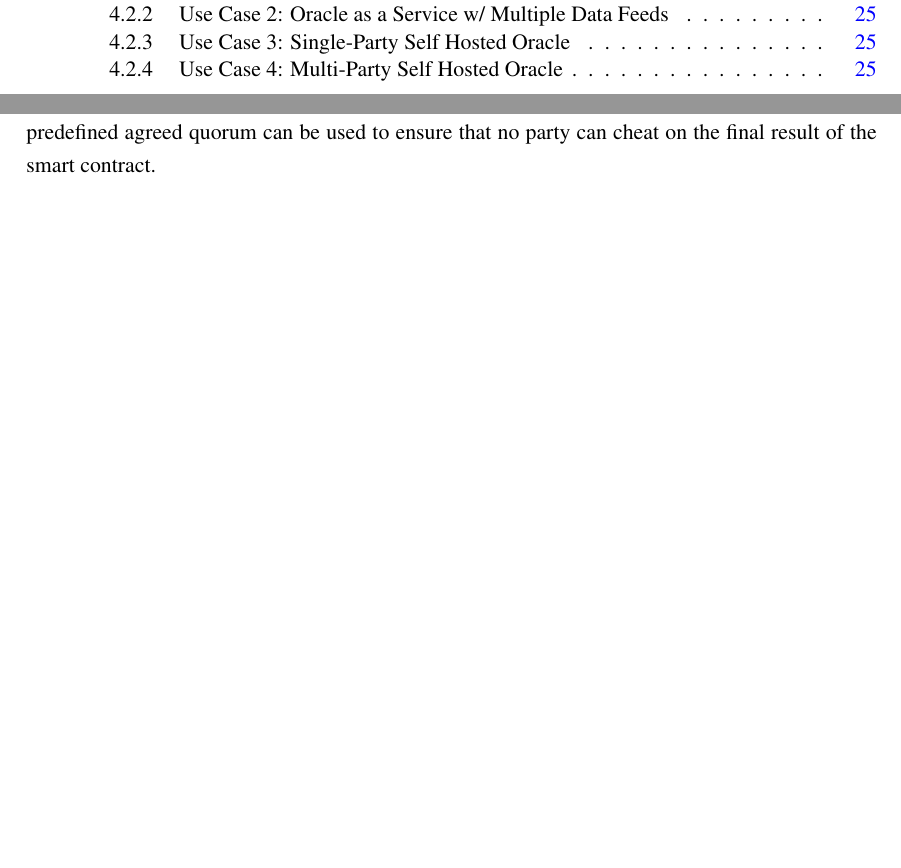
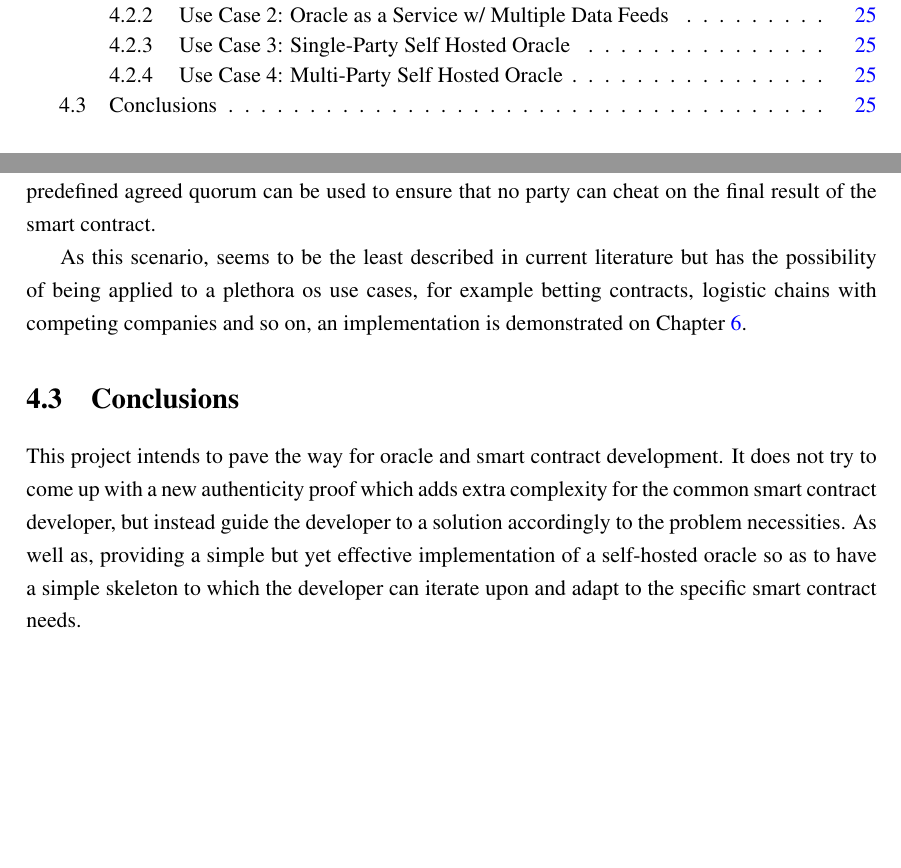
Before and after one commit to pedroduartecosta/Monografia, a LaTeX thesis (latex/mieic-en.tex, which reads latex/chapter4.tex): two parts of pages 13 and 47 of 96, joined at a grey line, cut so that both start at the same text, the shorter picture padded with empty space. Compiled offline with pdfLaTeX.

Commit message:
Finished problem statement

```diff
--- a/latex/chapter4.tex
+++ b/latex/chapter4.tex
@@ -55,3 +55,10 @@ This use case takes a different approach from the previous ones. Instead of fast
 \subsection{Use Case 4: Multi-Party Self Hosted Oracle}
 
 Iterating on the previous use-case, this scenario adds a new trust problem. When competing parties deploy depend on the behaviour of the same smart contract. For example, in a bet, all parties want to have the same say in the final result as all of them have something to gain and to loose in the result inputed by the oracle. Therefore, some mechanism must ensure that several oracles and a predefined agreed quorum can be used to ensure that no party can cheat on the final result of the smart contract.
+
+As this scenario, seems to be the least described in current literature but has the possibility of being applied to a plethora os use cases, for example betting contracts, logistic chains with competing companies and so on, an implementation is demonstrated on Chapter~\ref{chap:chap6}.
+
+
+
+\section{Conclusions}
+This project intends to pave the way for oracle and smart contract development. It does not try to come up with a new authenticity proof which adds extra complexity for the common smart contract developer, but instead guide the developer to a solution accordingly to the problem necessities. As well as, providing a simple but yet effective implementation of a self-hosted oracle so as to have a simple skeleton to which the developer can iterate upon and adapt to the specific smart contract needs.
```
Also changed, not shown: mieic-en.pdf.
